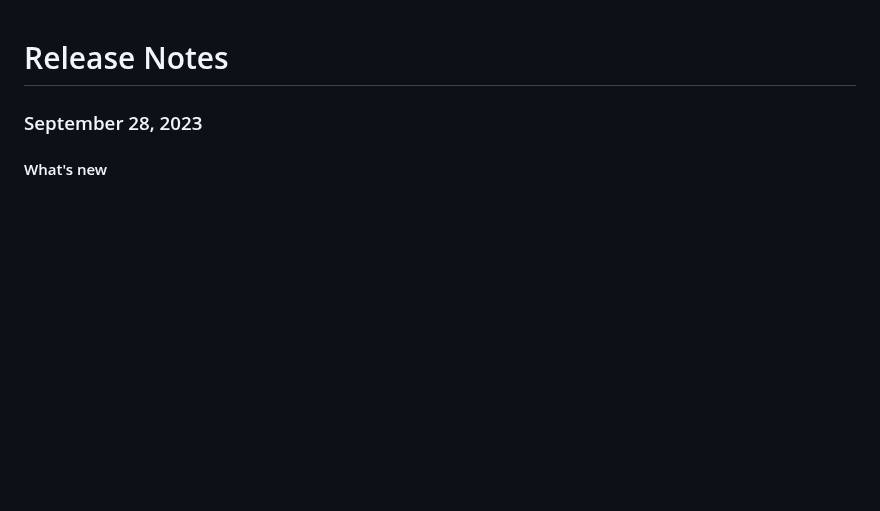
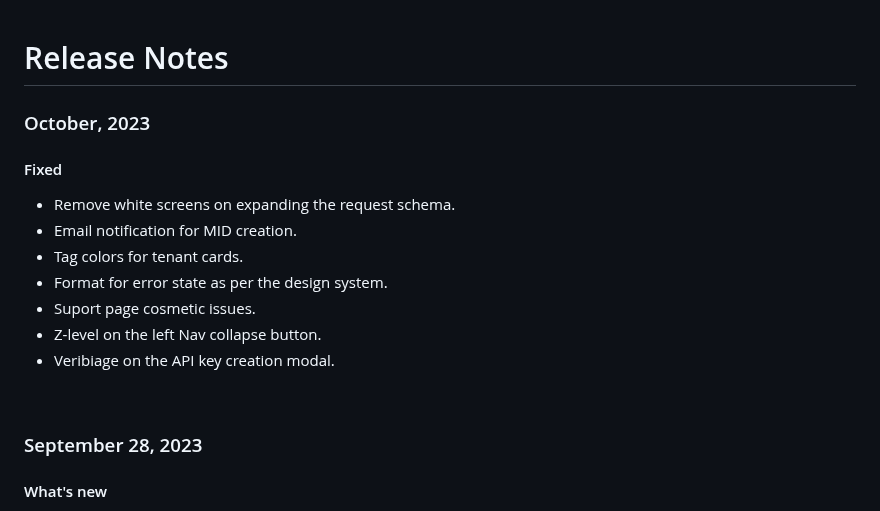
Before and after one commit to Fiserv/developer-studio-support, a Markdown page: docs/release-notes/2023.md, the part around the change. Rendered like a GitHub page; blank space fills up the shorter version.

Commit message:
Update release notes Oct2023.md

```diff
--- a/docs/release-notes/2023.md
+++ b/docs/release-notes/2023.md
@@ -1,6 +1,17 @@
 # Release Notes
 
+### October, 2023
 
+#### Fixed
+- Remove white screens on expanding the request schema.
+- Email notification for MID creation.
+- Tag colors for tenant cards.
+- Format for error state as per the design system.
+- Suport page cosmetic issues.
+- Z-level on the left Nav collapse button.
+- Veribiage on the API key creation modal.
+
+<br>
 
 ### September 28, 2023
 
```
